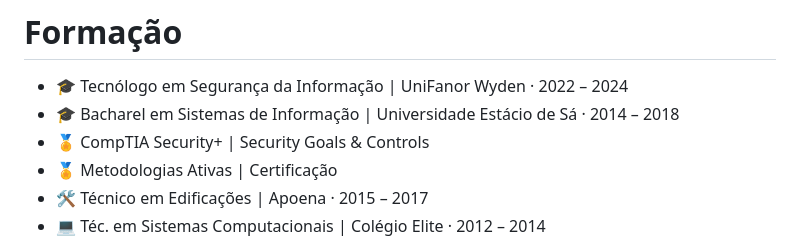
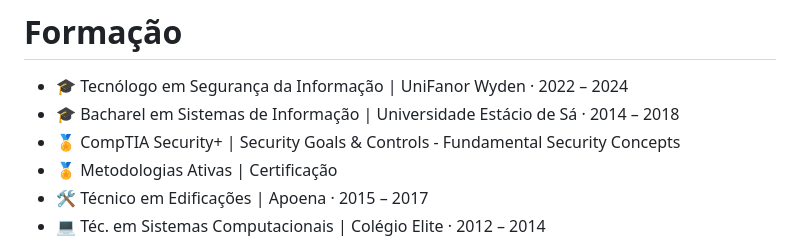
Before and after one commit to JohnDMorais/johndavidmorais, a Markdown page: content.md, the part around the change. GitHub-like rendering.

```diff
--- a/content.md
+++ b/content.md
@@ -37,7 +37,7 @@ sobre: Atuo em segurança da informação conectando quatro frentes: operação
 
 - 🎓 Tecnólogo em Segurança da Informação | UniFanor Wyden · 2022 – 2024
 - 🎓 Bacharel em Sistemas de Informação | Universidade Estácio de Sá · 2014 – 2018
-- 🏅 CompTIA Security+ | Security Goals & Controls
+- 🏅 CompTIA Security+ | Security Goals & Controls - Fundamental Security Concepts
 - 🏅 Metodologias Ativas | Certificação
 - 🛠️ Técnico em Edificações | Apoena · 2015 – 2017
 - 💻 Téc. em Sistemas Computacionais | Colégio Elite · 2012 – 2014
```
